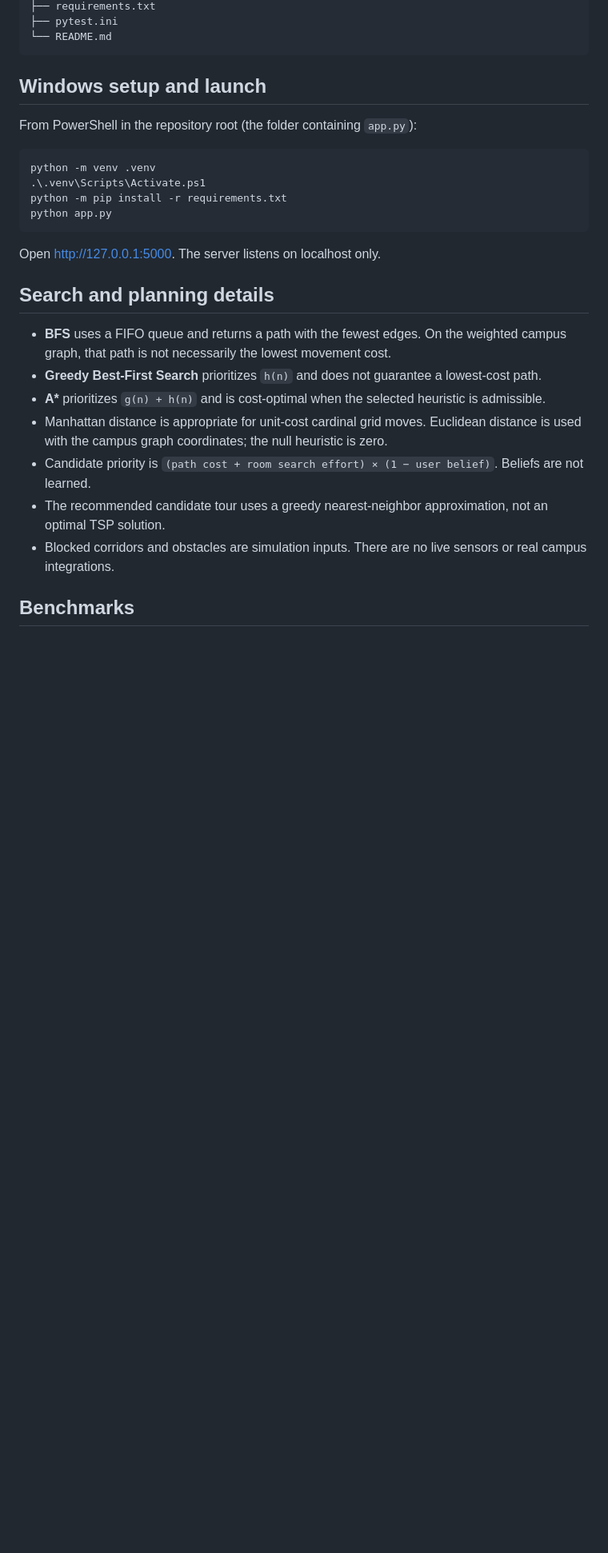
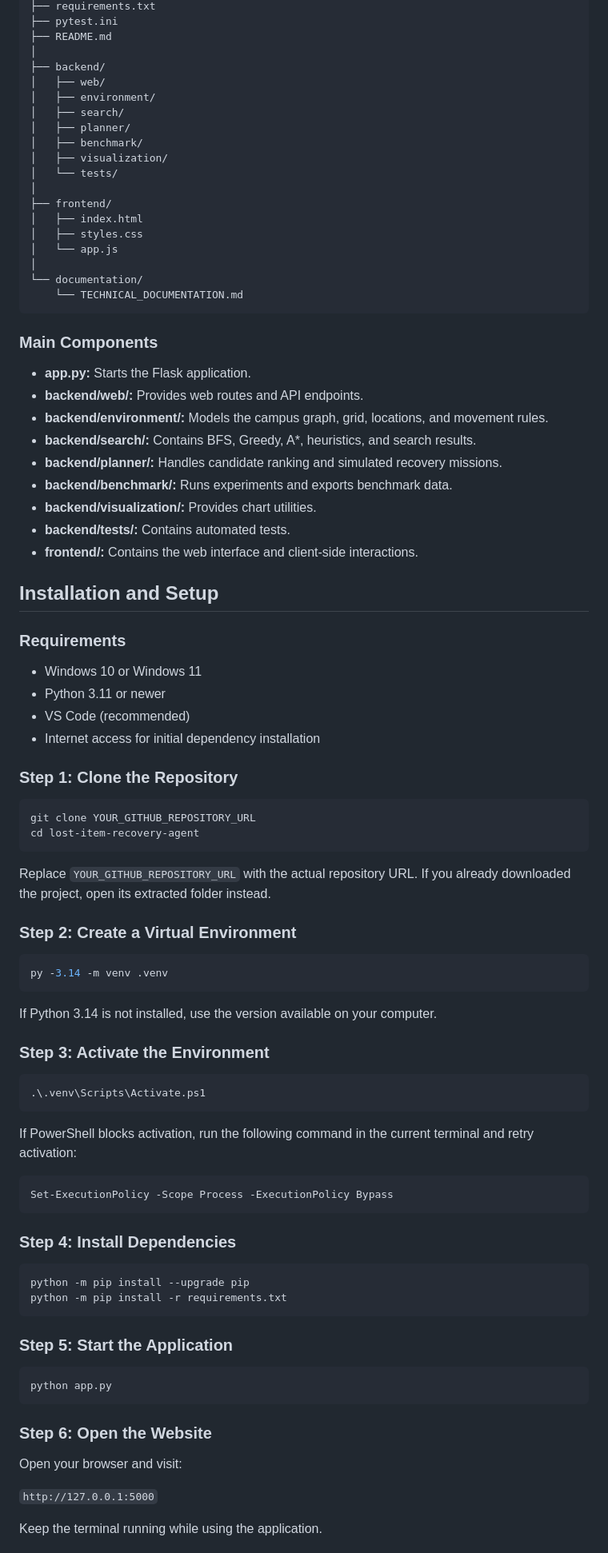
Before and after one commit to dakshit2301/FAI-PROJECT, a Markdown page: README.md, the part around one of its changes. Shown at 80% size. GitHub-like rendering; blank space fills up the shorter version.

````diff
--- a/README.md
+++ b/README.md
@@ -49,30 +121,93 @@ project/
 ├── requirements.txt
 ├── pytest.ini
-└── README.md
+├── README.md
+│
+├── backend/
+│   ├── web/
+│   ├── environment/
+│   ├── search/
+│   ├── planner/
+│   ├── benchmark/
+│   ├── visualization/
+│   └── tests/
+│
+├── frontend/
+│   ├── index.html
+│   ├── styles.css
+│   └── app.js
+│
+└── documentation/
+    └── TECHNICAL_DOCUMENTATION.md
 ```
 
-## Windows setup and launch
+### Main Components
 
-From PowerShell in the repository root (the folder containing `app.py`):
+- **app.py:** Starts the Flask application.
+- **backend/web/:** Provides web routes and API endpoints.
+- **backend/environment/:** Models the campus graph, grid, locations, and movement rules.
+- **backend/search/:** Contains BFS, Greedy, A*, heuristics, and search results.
+- **backend/planner/:** Handles candidate ranking and simulated recovery missions.
+- **backend/benchmark/:** Runs experiments and exports benchmark data.
+- **backend/visualization/:** Provides chart utilities.
+- **backend/tests/:** Contains automated tests.
+- **frontend/:** Contains the web interface and client-side interactions.
+
+## Installation and Setup
+
+### Requirements
+
+- Windows 10 or Windows 11
+- Python 3.11 or newer
+- VS Code (recommended)
+- Internet access for initial dependency installation
+
+### Step 1: Clone the Repository
+
+```bash
+git clone YOUR_GITHUB_REPOSITORY_URL
+cd lost-item-recovery-agent
+```
+
+Replace `YOUR_GITHUB_REPOSITORY_URL` with the actual repository URL. If you already downloaded the project, open its extracted folder instead.
+
+### Step 2: Create a Virtual Environment
 
 ```powershell
-python -m venv .venv
+py -3.14 -m venv .venv
+```
+
+If Python 3.14 is not installed, use the version available on your computer.
+
+### Step 3: Activate the Environment
+
+```powershell
 .\.venv\Scripts\Activate.ps1
+```
+
+If PowerShell blocks activation, run the following command in the current terminal and retry activation:
+
+```powershell
+Set-ExecutionPolicy -Scope Process -ExecutionPolicy Bypass
+```
+
+### Step 4: Install Dependencies
+
+```powershell
+python -m pip install --upgrade pip
 python -m pip install -r requirements.txt
+```
+
+### Step 5: Start the Application
+
+```powershell
 python app.py
 ```
 
-Open [http://127.0.0.1:5000](http://127.0.0.1:5000). The server listens on localhost only.
+### Step 6: Open the Website
 
-## Search and planning details
+Open your browser and visit:
 
-- **BFS** uses a FIFO queue and returns a path with the fewest edges. On the weighted campus graph, that path is not necessarily the lowest movement cost.
-- **Greedy Best-First Search** prioritizes `h(n)` and does not guarantee a lowest-cost path.
-- **A\*** prioritizes `g(n) + h(n)` and is cost-optimal when the selected heuristic is admissible.
-- Manhattan distance is appropriate for unit-cost cardinal grid moves. Euclidean distance is used with the campus graph coordinates; the null heuristic is zero.
-- Candidate priority is `(path cost + room search effort) × (1 − user belief)`. Beliefs are not learned.
-- The recommended candidate tour uses a greedy nearest-neighbor approximation, not an optimal TSP solution.
-- Blocked corridors and obstacles are simulation inputs. There are no live sensors or real campus integrations.
+`http://127.0.0.1:5000`
 
-## Benchmarks
+Keep the terminal running while using the application.
 
````
Also changed, not shown: other parts of README.md (+193 -48 lines).
